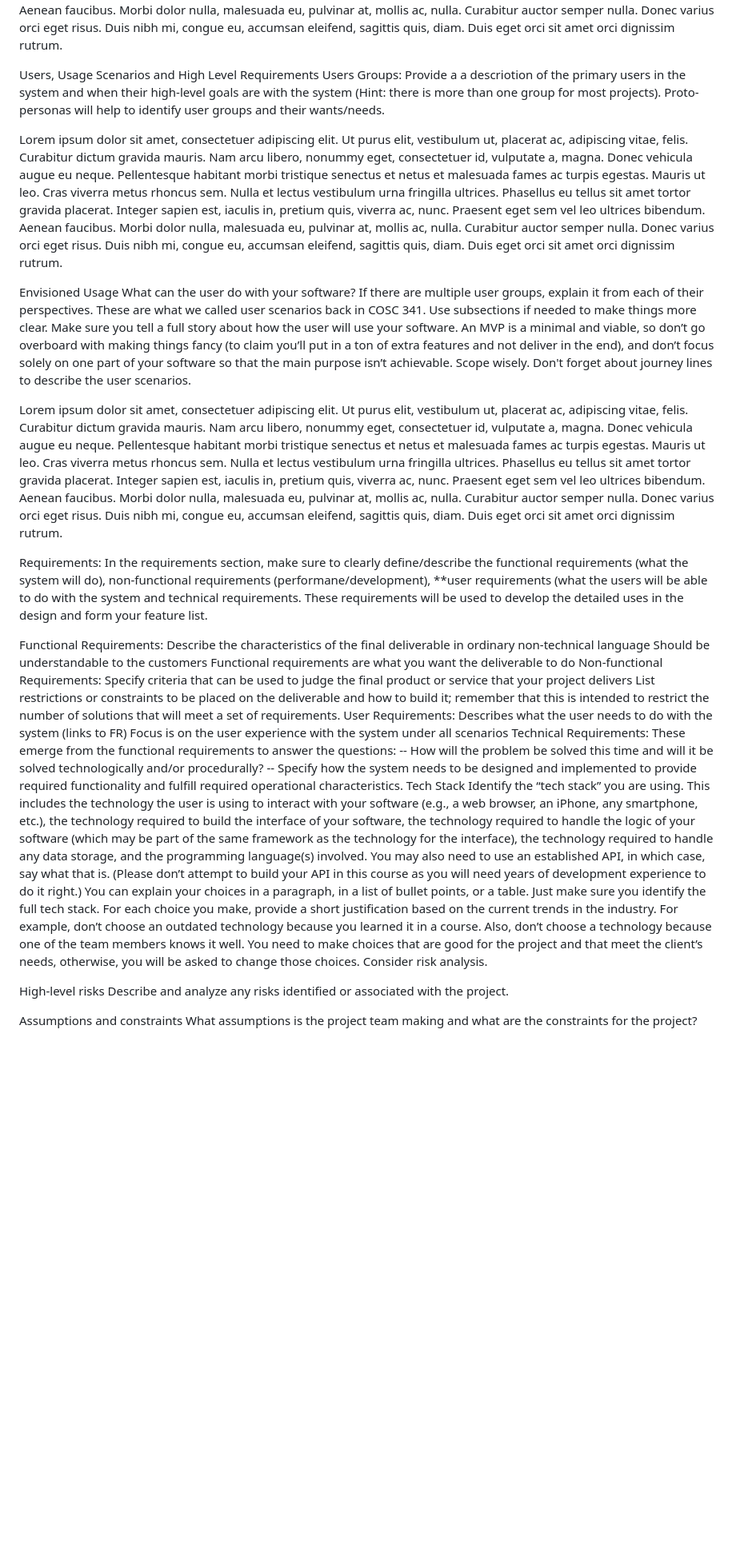
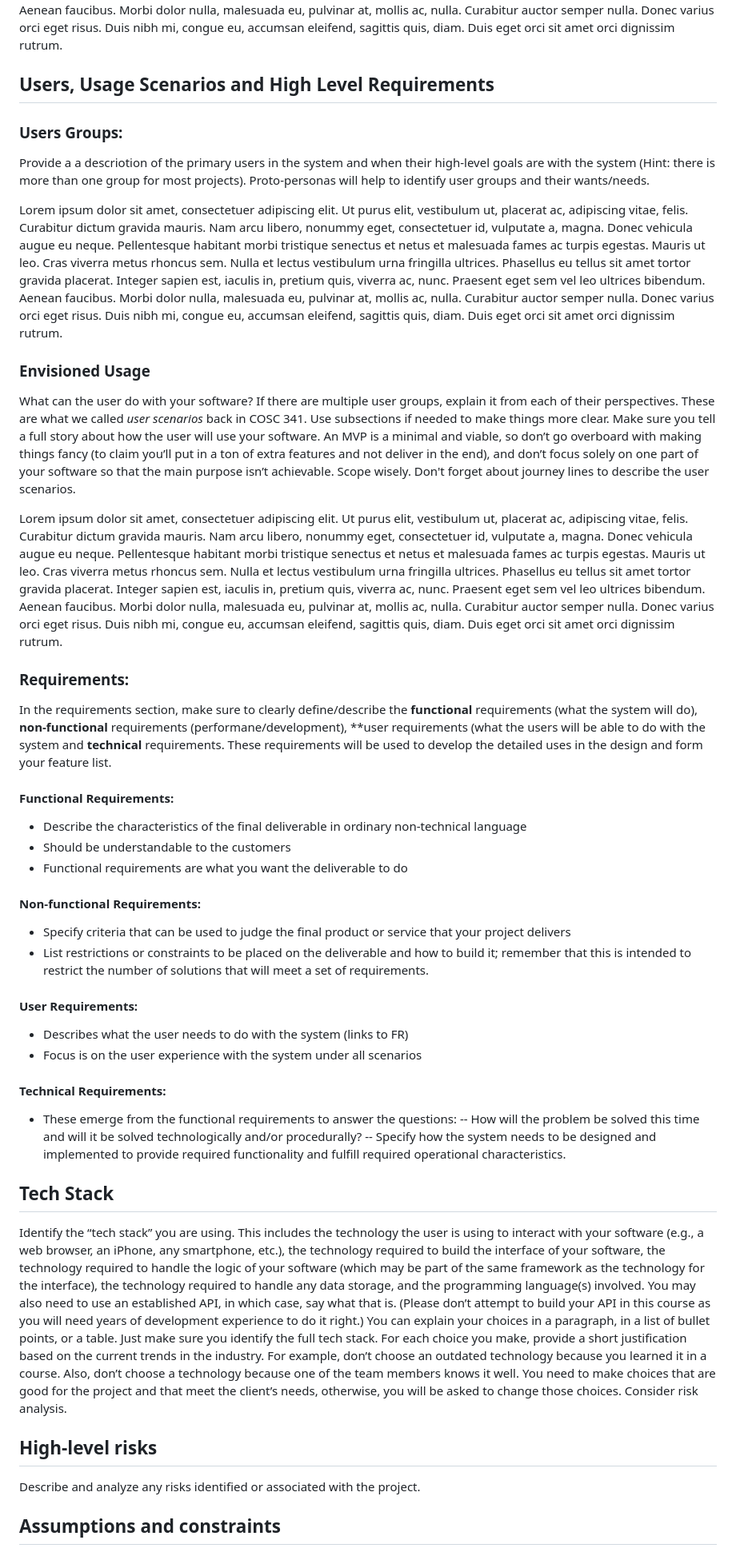
Before and after one commit to moktadir23/TaskManagement, a Markdown page: project_plan.md, the part around the change printed below. Shown: that part at 80% size. Drawn GitHub-style; blank space fills up the shorter version.

```diff
--- a/project_plan.md
+++ b/project_plan.md
@@ -21,38 +26,45 @@ Lorem ipsum dolor sit amet, consectetuer adipiscing elit. Ut purus elit, vestibu
 
 Lorem ipsum dolor sit amet, consectetuer adipiscing elit. Ut purus elit, vestibulum ut, placerat ac, adipiscing vitae, felis. Curabitur dictum gravida mauris. Nam arcu libero, nonummy eget, consectetuer id, vulputate a, magna. Donec vehicula augue eu neque. Pellentesque habitant morbi tristique senectus et netus et malesuada fames ac turpis egestas. Mauris ut leo. Cras viverra metus rhoncus sem. Nulla et lectus vestibulum urna fringilla ultrices. Phasellus eu tellus sit amet tortor gravida placerat. Integer sapien est, iaculis in, pretium quis, viverra ac, nunc. Praesent eget sem vel leo ultrices bibendum. Aenean faucibus. Morbi dolor nulla, malesuada eu, pulvinar at, mollis ac, nulla. Curabitur auctor semper nulla. Donec varius orci eget risus. Duis nibh mi, congue eu, accumsan eleifend, sagittis quis, diam. Duis eget orci sit amet orci dignissim rutrum.
 
-Users, Usage Scenarios and High Level Requirements
-Users Groups:
-Provide a a descriotion of the primary users in the system and when their high-level goals are with the system (Hint: there is more than one group for most projects). Proto-personas will help to identify user groups and their wants/needs.
+## Users, Usage Scenarios and High Level Requirements
+
+### Users Groups:
+Provide a a descriotion of the primary users in the system and when their high-level goals are with the system (Hint: there is more than one group for most projects).  Proto-personas will help to identify user groups and their wants/needs.
 
 Lorem ipsum dolor sit amet, consectetuer adipiscing elit. Ut purus elit, vestibulum ut, placerat ac, adipiscing vitae, felis. Curabitur dictum gravida mauris. Nam arcu libero, nonummy eget, consectetuer id, vulputate a, magna. Donec vehicula augue eu neque. Pellentesque habitant morbi tristique senectus et netus et malesuada fames ac turpis egestas. Mauris ut leo. Cras viverra metus rhoncus sem. Nulla et lectus vestibulum urna fringilla ultrices. Phasellus eu tellus sit amet tortor gravida placerat. Integer sapien est, iaculis in, pretium quis, viverra ac, nunc. Praesent eget sem vel leo ultrices bibendum. Aenean faucibus. Morbi dolor nulla, malesuada eu, pulvinar at, mollis ac, nulla. Curabitur auctor semper nulla. Donec varius orci eget risus. Duis nibh mi, congue eu, accumsan eleifend, sagittis quis, diam. Duis eget orci sit amet orci dignissim rutrum.
 
-Envisioned Usage
-What can the user do with your software? If there are multiple user groups, explain it from each of their perspectives. These are what we called user scenarios back in COSC 341. Use subsections if needed to make things more clear. Make sure you tell a full story about how the user will use your software. An MVP is a minimal and viable, so don’t go overboard with making things fancy (to claim you’ll put in a ton of extra features and not deliver in the end), and don’t focus solely on one part of your software so that the main purpose isn’t achievable. Scope wisely. Don't forget about journey lines to describe the user scenarios.
+### Envisioned Usage
+What can the user do with your software? If there are multiple user groups, explain it from each of their perspectives. These are what we called *user scenarios* back in COSC 341. Use subsections if needed to make things more clear. Make sure you tell a full story about how the user will use your software. An MVP is a minimal and viable, so don’t go overboard with making things fancy (to claim you’ll put in a ton of extra features and not deliver in the end), and don’t focus solely on one part of your software so that the main purpose isn’t achievable. Scope wisely.  Don't forget about journey lines to describe the user scenarios.
 
 Lorem ipsum dolor sit amet, consectetuer adipiscing elit. Ut purus elit, vestibulum ut, placerat ac, adipiscing vitae, felis. Curabitur dictum gravida mauris. Nam arcu libero, nonummy eget, consectetuer id, vulputate a, magna. Donec vehicula augue eu neque. Pellentesque habitant morbi tristique senectus et netus et malesuada fames ac turpis egestas. Mauris ut leo. Cras viverra metus rhoncus sem. Nulla et lectus vestibulum urna fringilla ultrices. Phasellus eu tellus sit amet tortor gravida placerat. Integer sapien est, iaculis in, pretium quis, viverra ac, nunc. Praesent eget sem vel leo ultrices bibendum. Aenean faucibus. Morbi dolor nulla, malesuada eu, pulvinar at, mollis ac, nulla. Curabitur auctor semper nulla. Donec varius orci eget risus. Duis nibh mi, congue eu, accumsan eleifend, sagittis quis, diam. Duis eget orci sit amet orci dignissim rutrum.
 
-Requirements:
-In the requirements section, make sure to clearly define/describe the functional requirements (what the system will do), non-functional requirements (performane/development), **user requirements (what the users will be able to do with the system and technical requirements. These requirements will be used to develop the detailed uses in the design and form your feature list.
+### Requirements:
+In the requirements section, make sure to clearly define/describe the **functional** requirements (what the system will do), **non-functional** requirements (performane/development), **user requirements (what the users will be able to do with the system and **technical** requirements.  These requirements will be used to develop the detailed uses in the design and form your feature list.
+#### Functional Requirements:
+- Describe the characteristics of the final deliverable in ordinary non-technical language
+- Should be understandable to the customers
+- Functional requirements are what you want the deliverable to do
 
-Functional Requirements:
-Describe the characteristics of the final deliverable in ordinary non-technical language
-Should be understandable to the customers
-Functional requirements are what you want the deliverable to do
-Non-functional Requirements:
-Specify criteria that can be used to judge the final product or service that your project delivers
-List restrictions or constraints to be placed on the deliverable and how to build it; remember that this is intended to restrict the number of solutions that will meet a set of requirements.
-User Requirements:
-Describes what the user needs to do with the system (links to FR)
-Focus is on the user experience with the system under all scenarios
-Technical Requirements:
-These emerge from the functional requirements to answer the questions: -- How will the problem be solved this time and will it be solved technologically and/or procedurally? -- Specify how the system needs to be designed and implemented to provide required functionality and fulfill required operational characteristics.
-Tech Stack
-Identify the “tech stack” you are using. This includes the technology the user is using to interact with your software (e.g., a web browser, an iPhone, any smartphone, etc.), the technology required to build the interface of your software, the technology required to handle the logic of your software (which may be part of the same framework as the technology for the interface), the technology required to handle any data storage, and the programming language(s) involved. You may also need to use an established API, in which case, say what that is. (Please don’t attempt to build your API in this course as you will need years of development experience to do it right.) You can explain your choices in a paragraph, in a list of bullet points, or a table. Just make sure you identify the full tech stack. For each choice you make, provide a short justification based on the current trends in the industry. For example, don’t choose an outdated technology because you learned it in a course. Also, don’t choose a technology because one of the team members knows it well. You need to make choices that are good for the project and that meet the client’s needs, otherwise, you will be asked to change those choices. Consider risk analysis.
+#### Non-functional Requirements:
+- Specify criteria that can be used to judge the final product or service that your project delivers
+- List restrictions or constraints to be placed on the deliverable and how to build it; remember that this is intended to restrict the number of solutions that will meet a set of requirements.
 
-High-level risks
+#### User Requirements:
+- Describes what the user needs to do with the system (links to FR)
+- Focus is on the user experience with the system under all scenarios
+
+#### Technical Requirements:
+- These emerge from the functional requirements to answer the questions:
+-- How will the problem be solved this time and will it be solved technologically and/or procedurally?
+-- Specify how the system needs to be designed and implemented to provide required functionality and fulfill required operational characteristics.
+
+## Tech Stack
+Identify the “tech stack” you are using. This includes the technology the user is using to interact with your software (e.g., a web browser, an iPhone, any smartphone, etc.), the technology required to build the interface of your software, the technology required to handle the logic of your software (which may be part of the same framework as the technology for the interface), the technology required to handle any data storage, and the programming language(s) involved. You may also need to use an established API, in which case, say what that is. (Please don’t attempt to build your API in this course as you will need years of development experience to do it right.) You can explain your choices in a paragraph, in a list of bullet points, or a table. Just make sure you identify the full tech stack.
+For each choice you make, provide a short justification based on the current trends in the industry. For example, don’t choose an outdated technology because you learned it in a course. Also, don’t choose a technology because one of the team members knows it well. You need to make choices that are good for the project and that meet the client’s needs, otherwise, you will be asked to change those choices.  Consider risk analysis.
+
+## High-level risks
 Describe and analyze any risks identified or associated with the project.
 
-Assumptions and constraints
+## Assumptions and constraints
 What assumptions is the project team making and what are the constraints for the project?
 
```
Also changed, not shown: other parts of project_plan.md (+27 -20 lines).
